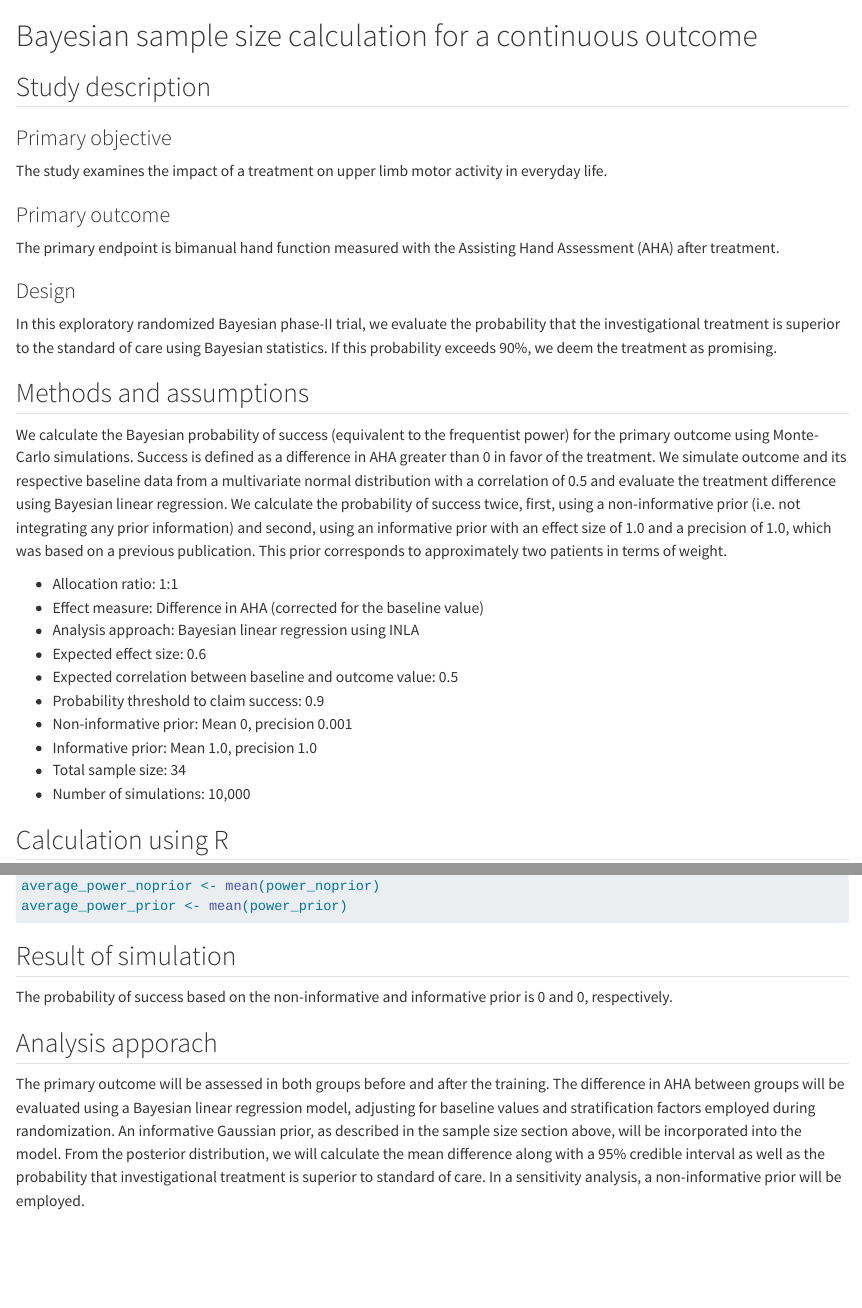
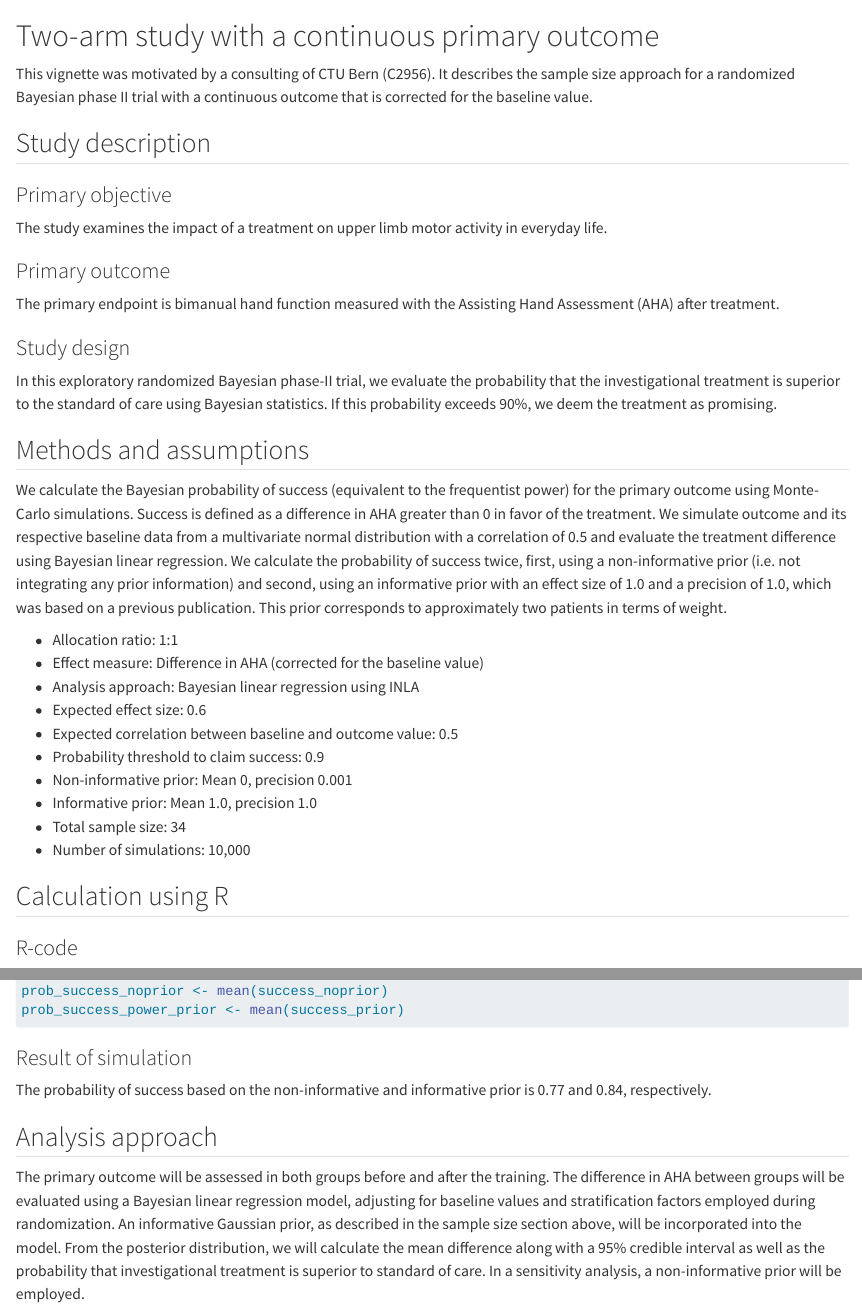
Before and after one commit to CTU-Bern/BayesianToolbox, a Quarto document (02-SampleSize-ContinuousOutcome.qmd): the page in a window 1100 px wide, from its top, and a second part further down, joined at a grey line. Rendered offline with R 4.5, knitr and Pandoc in place of Quarto, with nearby package versions; some code elsewhere in the file could not run offline; long lines of code are wrapped.

Commit message:
New vignette

````diff
--- a/02-COMPORT.qmd
+++ b/02-SampleSize-ContinuousOutcome.qmd
@@ -1,4 +1,6 @@
-# Bayesian sample size calculation for a continuous outcome
+# Two-arm study with a continuous primary outcome
+
+This vignette was motivated by a consulting of CTU Bern (C2956). It describes the sample size approach for a randomized Bayesian phase II trial with a continuous outcome that is corrected for the baseline value.
 
 ## Study description
 
@@ -8,7 +10,7 @@ The study examines the impact of a treatment on upper limb motor activity in eve
 ### Primary outcome
 The primary endpoint is bimanual hand function measured with the Assisting Hand Assessment (AHA) after treatment.
 
-### Design
+### Study design
 In this exploratory randomized Bayesian phase-II trial, we evaluate the probability that the investigational treatment is superior to the standard of care using Bayesian statistics. If this probability exceeds 90%, we deem the treatment as promising.
 
 
@@ -32,6 +36,7 @@ We calculate the Bayesian probability of success (equivalent to the frequentist
 ```{r}
 #| echo: true
 #| warning: false
+#| eval: false
 
 #install.packages("C:/download/INLA_24.02.09.zip", repos = NULL, type = "bin") # manual download of latest version
 library(INLA)
@@ -101,2 +103,0 @@ for (i in 1:n_simulations) {
-average_power_noprior <- mean(power_noprior)
-average_power_prior <- mean(power_prior)
@@ -103,18 +105,21 @@ average_power_prior <- mean(power_prior)
+prob_success_noprior <- mean(success_noprior)
+prob_success_power_prior <- mean(success_prior)
 ```
 
 
-## Result of simulation
+### Result of simulation
 
-The probability of success based on the non-informative and informative prior is `r average_power_noprior` and `r average_power_prior`, respectively.
+The probability of success based on the non-informative and informative prior is 0.77 and 0.84, respectively.
 
-## Analysis apporach
+
+## Analysis approach
 
 The primary outcome will be assessed in both groups before and after the training.
 The difference in AHA between groups will be evaluated using a Bayesian linear regression model, adjusting for baseline values and stratification factors employed during randomization. An informative Gaussian prior, as described in the sample size section above, will be incorporated into the model. From the posterior distribution, we will calculate the mean difference along with a 95% credible interval as well as the probability that investigational treatment is superior to standard of care. In a sensitivity analysis, a non-informative prior will be employed.
 
 
 
-## Author {-}
+### Author {-}
 
 Andreas Limacher, PhD\
 Department of Clinical Research\
--- a/_quarto.yml
+++ b/_quarto.yml
@@ -12,7 +12,7 @@ book:
   chapters:
     - index.qmd
     - 01-Chapter1.qmd
-    - 02-Chapter2.qmd
+    - 02-SampleSize-ContinuousOutcome.qmd
     - references.qmd
 
 format:
````
Also changed, not shown: docs/search.json, 02-SampleSize-ContinuousOutcome.qmd (17 more changed lines), 5 other files.
